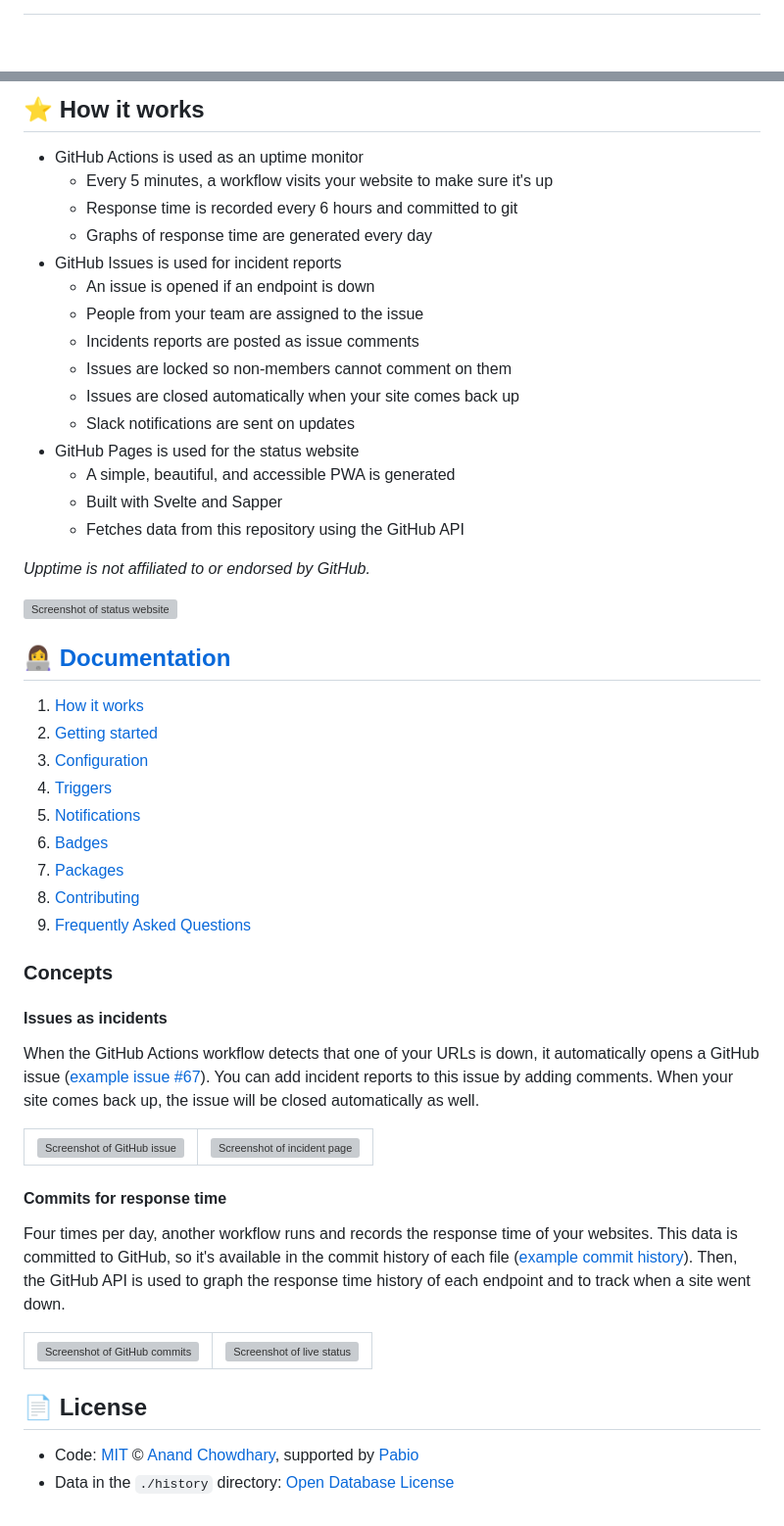
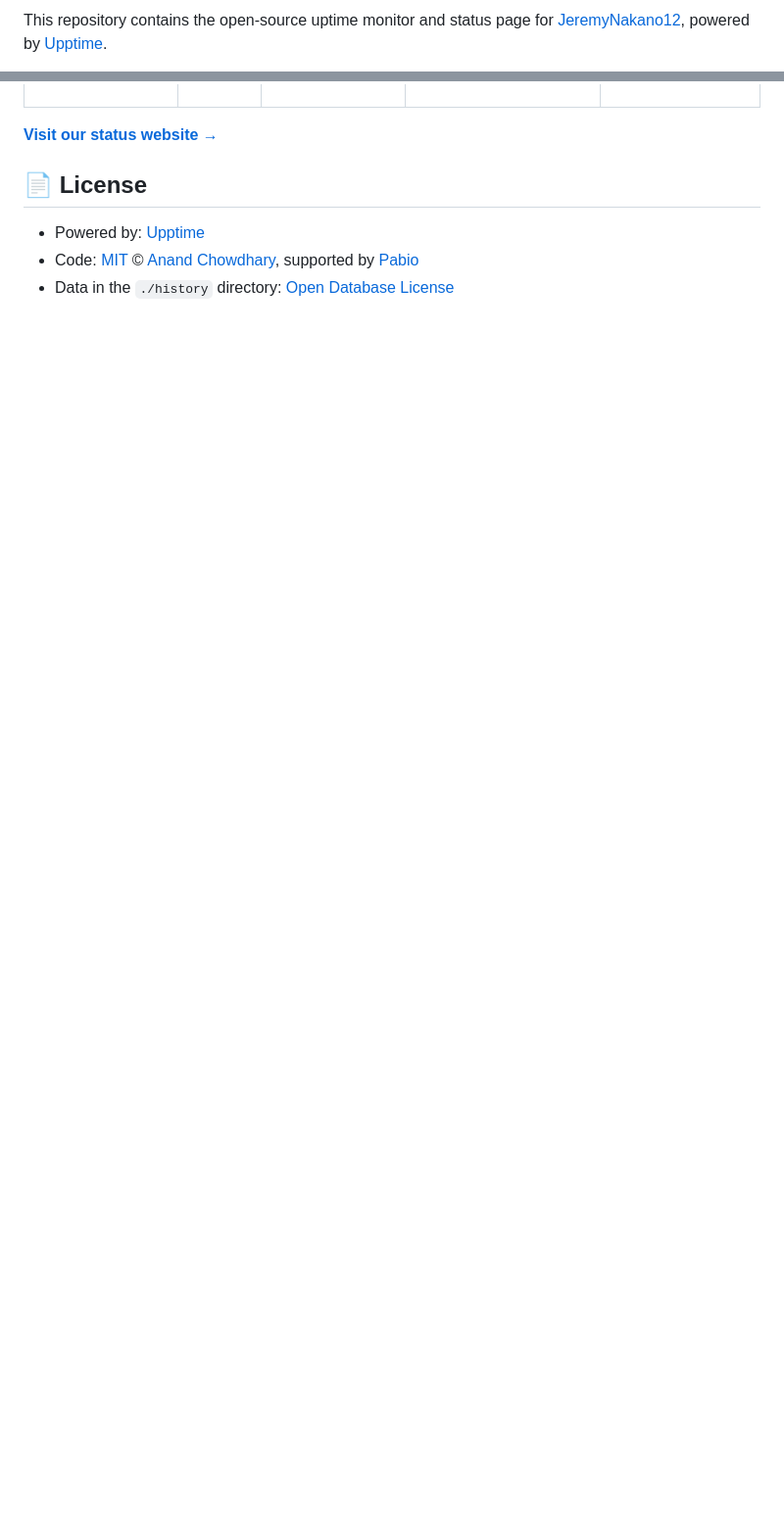
Before and after one commit to JeremyNakano12/upptimejm, a Markdown page: README.md, 2 parts joined by grey strips. Shown at 98% size. Rendered like a GitHub page; folded sections open; blank space fills up the shorter version; grey boxes are pictures that could not be loaded.

Commit message:
:pencil: Update summary in README [skip ci] [upptime]

```diff
--- a/README.md
+++ b/README.md
@@ -2,3 +2,3 @@
 
-<!--start: description-->
+This repository contains the open-source uptime monitor and status page for [JeremyNakano12](https://JeremyNakano12.github.io/upptimejm), powered by [Upptime](https://github.com/upptime/upptime).
 
@@ -43,76 +24,10 @@ Since launching, Upptime has grown to over 16,000 stars and is actively used by
 
 <!--end: status pages-->
 
-<!--start: docs-->
-
-## ⭐ How it works
-
-- GitHub Actions is used as an uptime monitor
-  - Every 5 minutes, a workflow visits your website to make sure it's up
-  - Response time is recorded every 6 hours and committed to git
-  - Graphs of response time are generated every day
-- GitHub Issues is used for incident reports
-  - An issue is opened if an endpoint is down
-  - People from your team are assigned to the issue
-  - Incidents reports are posted as issue comments
-  - Issues are locked so non-members cannot comment on them
-  - Issues are closed automatically when your site comes back up
-  - Slack notifications are sent on updates
-- GitHub Pages is used for the status website
-  - A simple, beautiful, and accessible PWA is generated
-  - Built with Svelte and Sapper
-  - Fetches data from this repository using the GitHub API
-
-_Upptime is not affiliated to or endorsed by GitHub._
-
-[![Screenshot of status website](https://raw.githubusercontent.com/upptime/upptime.js.org/master/static/img/screenshot-status.png)](https://upptime.js.org)
-
-## 👩‍💻 [Documentation](https://upptime.js.org)
-
-1. [How it works](https://upptime.js.org/docs)
-1. [Getting started](https://upptime.js.org/docs/get-started)
-1. [Configuration](https://upptime.js.org/docs/configuration)
-1. [Triggers](https://upptime.js.org/docs/triggers)
-1. [Notifications](https://upptime.js.org/docs/notifications)
-1. [Badges](https://upptime.js.org/docs/badges)
-1. [Packages](https://upptime.js.org/docs/packages)
-1. [Contributing](https://upptime.js.org/docs/contributing)
-1. [Frequently Asked Questions](https://upptime.js.org/docs/faq)
-
-### Concepts
-
-#### Issues as incidents
-
-When the GitHub Actions workflow detects that one of your URLs is down, it automatically opens a GitHub issue ([example issue #67](https://github.com/upptime/upptime/issues/67)). You can add incident reports to this issue by adding comments. When your site comes back up, the issue will be closed automatically as well.
-
-<table>
-  <tr>
-    <td>
-      <img alt="Screenshot of GitHub issue" src="https://raw.githubusercontent.com/upptime/upptime.js.org/master/static/img/screenshot-issue.png">
-    </td>
-    <td>
-      <img alt="Screenshot of incident page" src="https://raw.githubusercontent.com/upptime/upptime.js.org/master/static/img/screenshot-incident.png">
-    </td>
-  </tr>
-</table>
-
-#### Commits for response time
-
-Four times per day, another workflow runs and records the response time of your websites. This data is committed to GitHub, so it's available in the commit history of each file ([example commit history](https://github.com/koj-co/upptime/commits/master/history/wikipedia.yml)). Then, the GitHub API is used to graph the response time history of each endpoint and to track when a site went down.
-
-<table>
-  <tr>
-    <td>
-      <img alt="Screenshot of GitHub commits" src="https://raw.githubusercontent.com/upptime/upptime.js.org/master/static/img/screenshot-history.png">
-    </td>
-    <td>
-      <img alt="Screenshot of live status" src="https://raw.githubusercontent.com/upptime/upptime.js.org/master/static/img/screenshot-live-status.png">
-    </td>
-  </tr>
-</table>
-<!--end: docs-->
+[**Visit our status website →**](https://JeremyNakano12.github.io/upptimejm)
 
 ## 📄 License
 
+- Powered by: [Upptime](https://github.com/upptime/upptime)
 - Code: [MIT](./LICENSE) © [Anand Chowdhary](https://anandchowdhary.com), supported by [Pabio](https://pabio.com)
 - Data in the `./history` directory: [Open Database License](https://opendatacommons.org/licenses/odbl/1-0/)
```
Also changed, not shown: other parts of README.md (+12 -31 lines).
